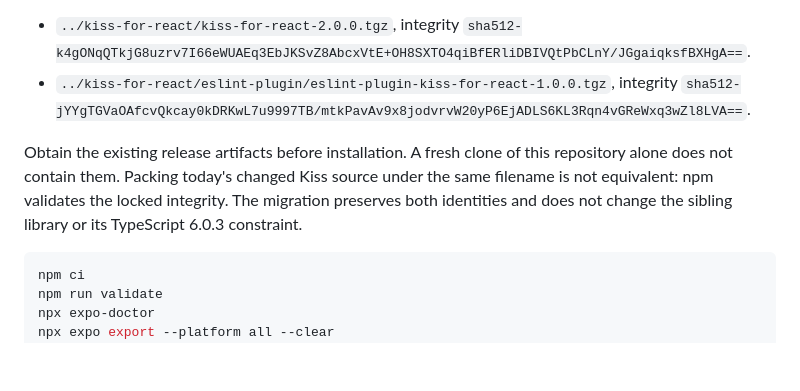
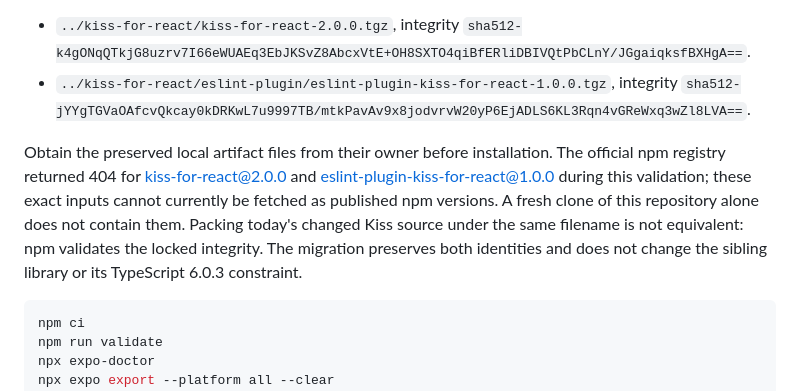
Before and after one commit to marcglasberg/rick-and-morty-example, a Markdown page: DEPENDENCY_UPDATES.md, the part around the change. Rendered like a GitHub page; blank space fills up the shorter version.

Commit message:
docs: clarify local Kiss artifact setup prerequisite

````diff
--- a/DEPENDENCY_UPDATES.md
+++ b/DEPENDENCY_UPDATES.md
@@ -13,7 +13,7 @@ The existing file dependencies intentionally require these exact artifacts in a
 - `../kiss-for-react/kiss-for-react-2.0.0.tgz`, integrity `sha512-k4gONqQTkjG8uzrv7I66eWUAEq3EbJKSvZ8AbcxVtE+OH8SXTO4qiBfERliDBIVQtPbCLnY/JGgaiqksfBXHgA==`.
 - `../kiss-for-react/eslint-plugin/eslint-plugin-kiss-for-react-1.0.0.tgz`, integrity `sha512-jYYgTGVaOAfcvQkcay0kDRKwL7u9997TB/mtkPavAv9x8jodvrvW20yP6EjADLS6KL3Rqn4vGReWxq3wZl8LVA==`.
 
-Obtain the existing release artifacts before installation. A fresh clone of this repository alone does not contain them. Packing today's changed Kiss source under the same filename is not equivalent: npm validates the locked integrity. The migration preserves both identities and does not change the sibling library or its TypeScript 6.0.3 constraint.
+Obtain the preserved local artifact files from their owner before installation. The official npm registry returned 404 for kiss-for-react@2.0.0 and eslint-plugin-kiss-for-react@1.0.0 during this validation; these exact inputs cannot currently be fetched as published npm versions. A fresh clone of this repository alone does not contain them. Packing today's changed Kiss source under the same filename is not equivalent: npm validates the locked integrity. The migration preserves both identities and does not change the sibling library or its TypeScript 6.0.3 constraint.
 
 ```sh
 npm ci
````
